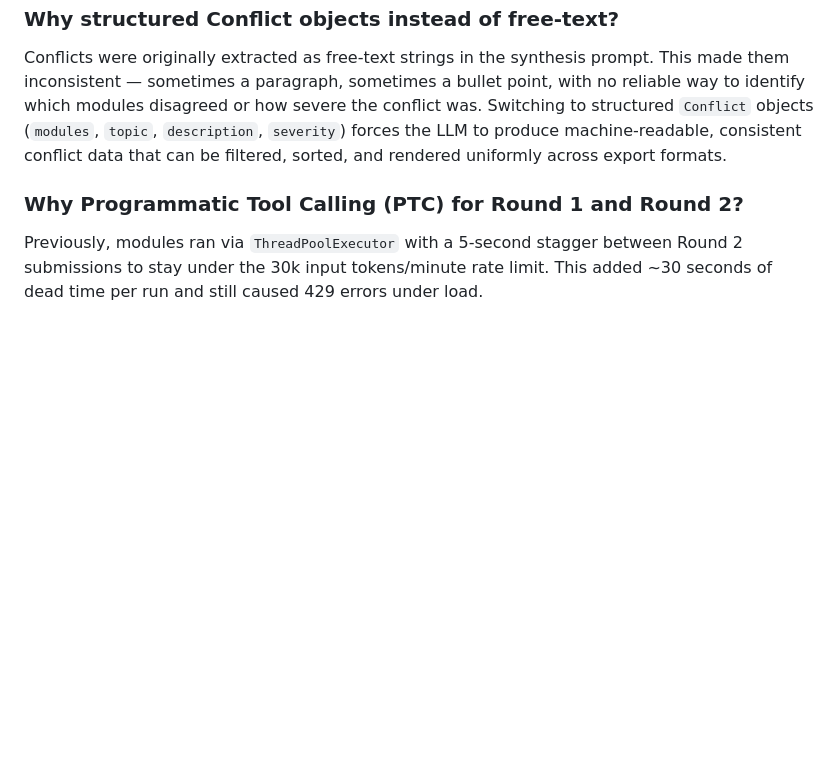
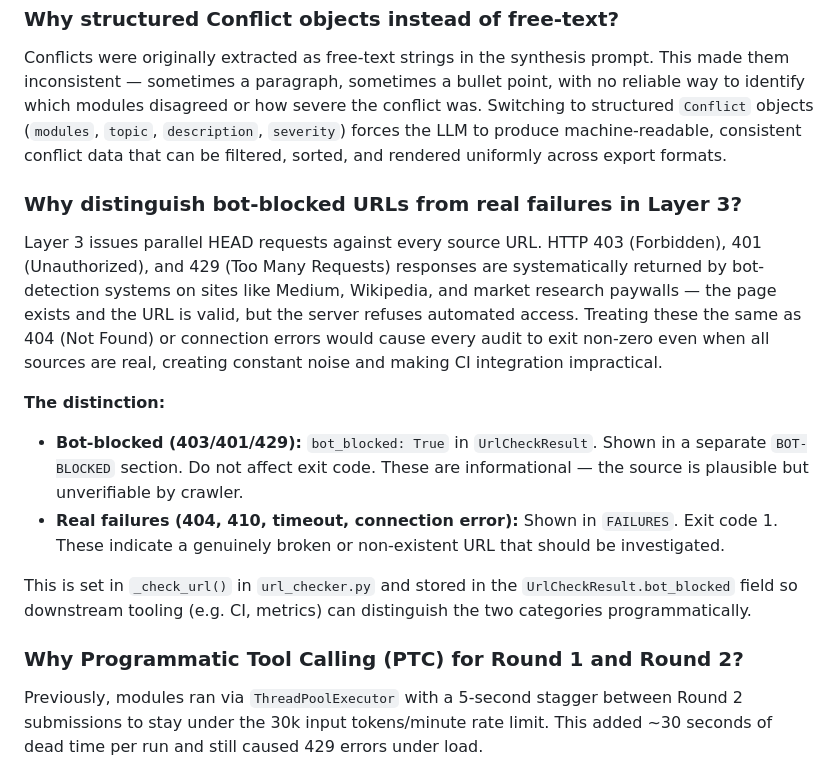
Before and after one commit to nexlcap/mediated-reasoning, a Markdown page: docs/PROJECT_CONTEXT.md, the part around the change. Drawn GitHub-style; blank space fills up the shorter version.

Commit message:
Document bot-blocked vs real URL failure distinction in Design Decisions
Co-Authored-By: Claude Sonnet 4.6 <noreply@anthropic.com>

```diff
--- a/docs/PROJECT_CONTEXT.md
+++ b/docs/PROJECT_CONTEXT.md
@@ -428,6 +428,16 @@ When modules are deactivated via `--weight module=0`, the synthesis must include
 ### Why structured Conflict objects instead of free-text?
 Conflicts were originally extracted as free-text strings in the synthesis prompt. This made them inconsistent — sometimes a paragraph, sometimes a bullet point, with no reliable way to identify which modules disagreed or how severe the conflict was. Switching to structured `Conflict` objects (`modules`, `topic`, `description`, `severity`) forces the LLM to produce machine-readable, consistent conflict data that can be filtered, sorted, and rendered uniformly across export formats.
 
+### Why distinguish bot-blocked URLs from real failures in Layer 3?
+
+Layer 3 issues parallel HEAD requests against every source URL. HTTP 403 (Forbidden), 401 (Unauthorized), and 429 (Too Many Requests) responses are systematically returned by bot-detection systems on sites like Medium, Wikipedia, and market research paywalls — the page exists and the URL is valid, but the server refuses automated access. Treating these the same as 404 (Not Found) or connection errors would cause every audit to exit non-zero even when all sources are real, creating constant noise and making CI integration impractical.
+
+**The distinction:**
+- **Bot-blocked (403/401/429):** `bot_blocked: True` in `UrlCheckResult`. Shown in a separate `BOT-BLOCKED` section. Do not affect exit code. These are informational — the source is plausible but unverifiable by crawler.
+- **Real failures (404, 410, timeout, connection error):** Shown in `FAILURES`. Exit code 1. These indicate a genuinely broken or non-existent URL that should be investigated.
+
+This is set in `_check_url()` in `url_checker.py` and stored in the `UrlCheckResult.bot_blocked` field so downstream tooling (e.g. CI, metrics) can distinguish the two categories programmatically.
+
 ### Why Programmatic Tool Calling (PTC) for Round 1 and Round 2?
 
 Previously, modules ran via `ThreadPoolExecutor` with a 5-second stagger between Round 2 submissions to stay under the 30k input tokens/minute rate limit. This added ~30 seconds of dead time per run and still caused 429 errors under load.
```
